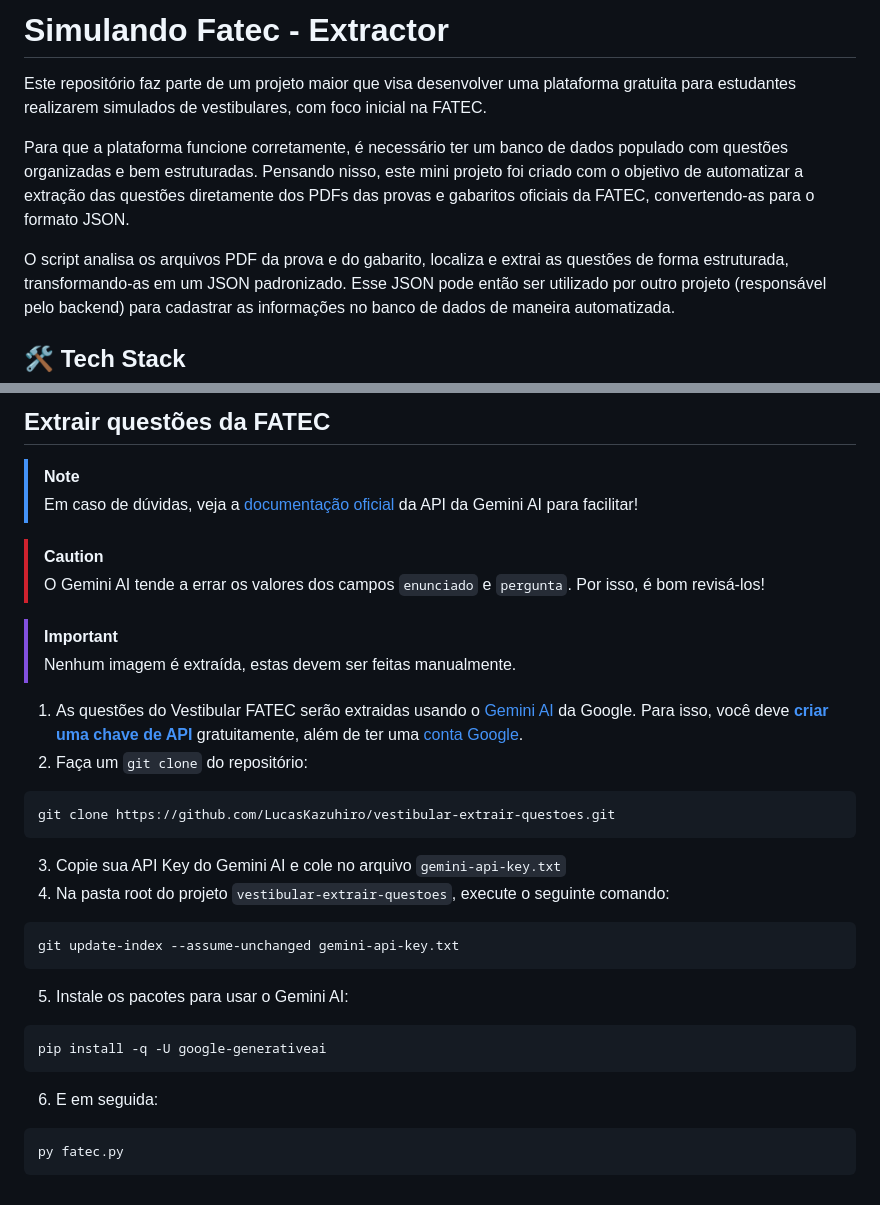
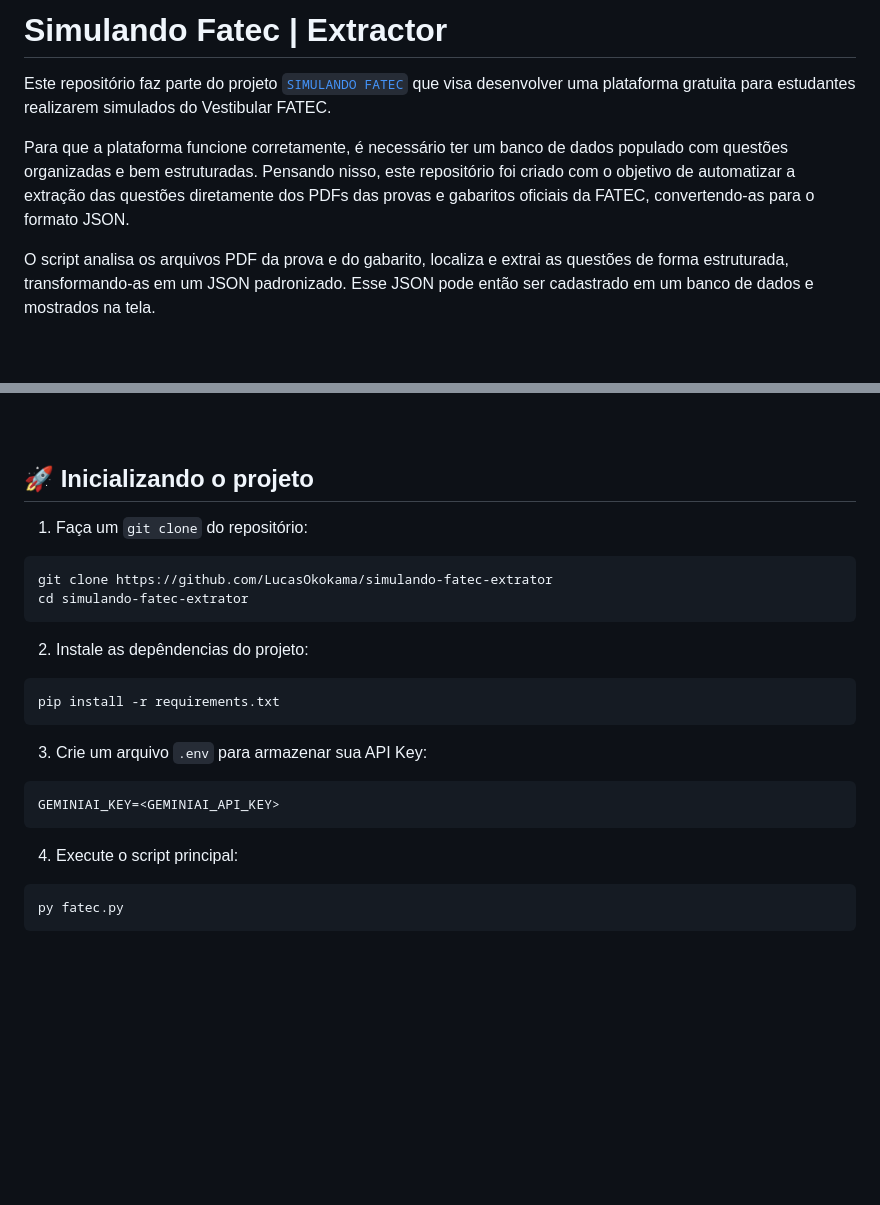
Before and after one commit to LucasOkokama/simulando-fatec-extrator, a Markdown page: README.md, 2 parts joined by grey strips. Drawn GitHub-style; blank space fills up the shorter version.

Commit message:
docs: adiciona o passo a passo da inicializacao do projeto

````diff
--- a/README.md
+++ b/README.md
@@ -1,7 +1,7 @@
-# Simulando Fatec - Extractor
-Este repositório faz parte de um projeto maior que visa desenvolver uma plataforma gratuita para estudantes realizarem simulados de vestibulares, com foco inicial na FATEC.
+# Simulando Fatec | Extractor
+Este repositório faz parte do projeto [`SIMULANDO FATEC`](https://github.com/pedro-Trovo/simulando-fatec) que visa desenvolver uma plataforma gratuita para estudantes realizarem simulados do Vestibular FATEC.
 
-Para que a plataforma funcione corretamente, é necessário ter um banco de dados populado com questões organizadas e bem estruturadas. Pensando nisso, este mini projeto foi criado com o objetivo de automatizar a extração das questões diretamente dos PDFs das provas e gabaritos oficiais da FATEC, convertendo-as para o formato JSON.
+Para que a plataforma funcione corretamente, é necessário ter um banco de dados populado com questões organizadas e bem estruturadas. Pensando nisso, este repositório foi criado com o objetivo de automatizar a extração das questões diretamente dos PDFs das provas e gabaritos oficiais da FATEC, convertendo-as para o formato JSON.
 
-O script analisa os arquivos PDF da prova e do gabarito, localiza e extrai as questões de forma estruturada, transformando-as em um JSON padronizado. Esse JSON pode então ser utilizado por outro projeto (responsável pelo backend) para cadastrar as informações no banco de dados de maneira automatizada.
+O script analisa os arquivos PDF da prova e do gabarito, localiza e extrai as questões de forma estruturada, transformando-as em um JSON padronizado. Esse JSON pode então ser cadastrado em um banco de dados e mostrados na tela.
 
@@ -83,29 +91,23 @@ O ambiente de desenvolvimento utilizado foi o PyCharm, uma IDE robusta para Pyth
 
-## Extrair questões da FATEC
-> [!NOTE]
-> Em caso de dúvidas, veja a [documentação oficial](https://ai.google.dev/gemini-api/docs) da API da Gemini AI para facilitar!
 
-> [!CAUTION]
-> O Gemini AI tende a errar os valores dos campos `enunciado` e `pergunta`. Por isso, é bom revisá-los!
+## 🚀 Inicializando o projeto
+1. Faça um `git clone` do repositório:
+```console
+git clone https://github.com/LucasOkokama/simulando-fatec-extrator
+cd simulando-fatec-extrator
+```
 
-> [!IMPORTANT]
-> Nenhum imagem é extraída, estas devem ser feitas manualmente.
+2. Instale as depêndencias do projeto:
+```
+pip install -r requirements.txt
+```
 
-1. As questões do Vestibular FATEC serão extraidas usando o [Gemini AI](https://gemini.google.com/) da Google. Para isso, você deve [**criar uma chave de API**](https://aistudio.google.com/apikey) gratuitamente, além de ter uma [conta Google](#conta-google-para-o-gemini-ai).
-2. Faça um `git clone` do repositório:
-```console
-git clone https://github.com/LucasKazuhiro/vestibular-extrair-questoes.git
+3. Crie um arquivo `.env` para armazenar sua API Key:
 ```
-3. Copie sua API Key do Gemini AI e cole no arquivo `gemini-api-key.txt`
-4. Na pasta root do projeto `vestibular-extrair-questoes`, execute o seguinte comando:
-```console
-git update-index --assume-unchanged gemini-api-key.txt
+GEMINIAI_KEY=<GEMINIAI_API_KEY>
 ```
-5. Instale os pacotes para usar o Gemini AI:
-```console
-pip install -q -U google-generativeai
+
+4. Execute o script principal:
 ```
-6. E em seguida:
-```console
 py fatec.py
 ```
````
Also changed, not shown: other parts of README.md (+8 -0 lines).
